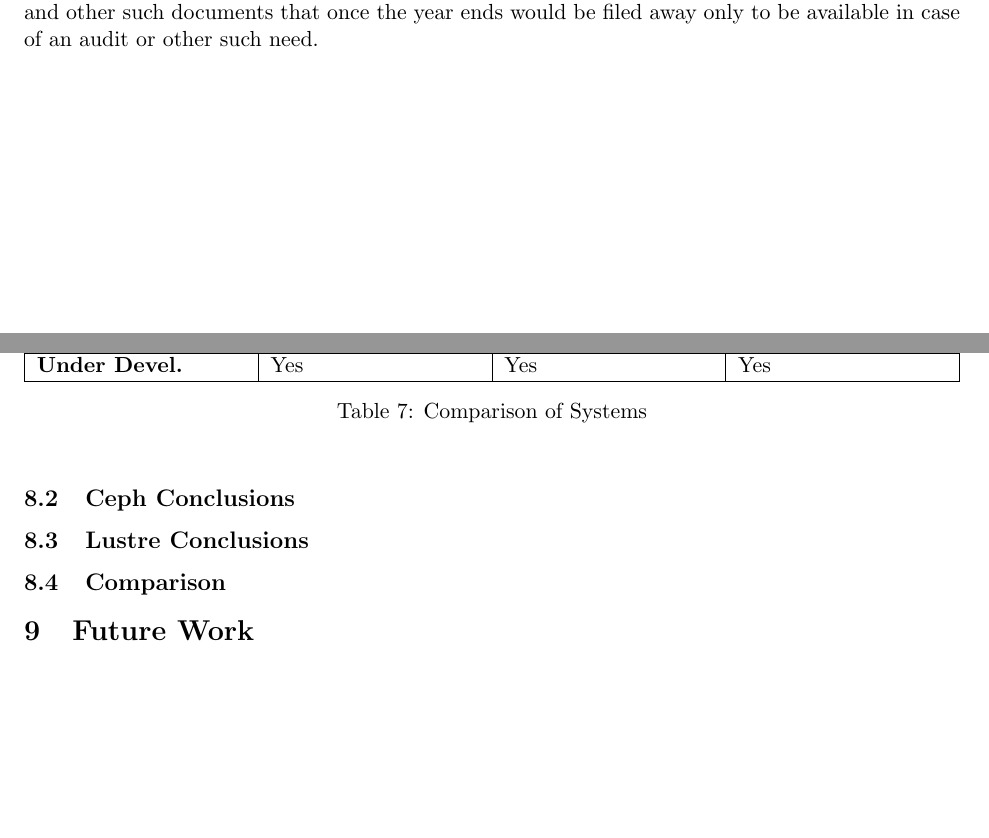
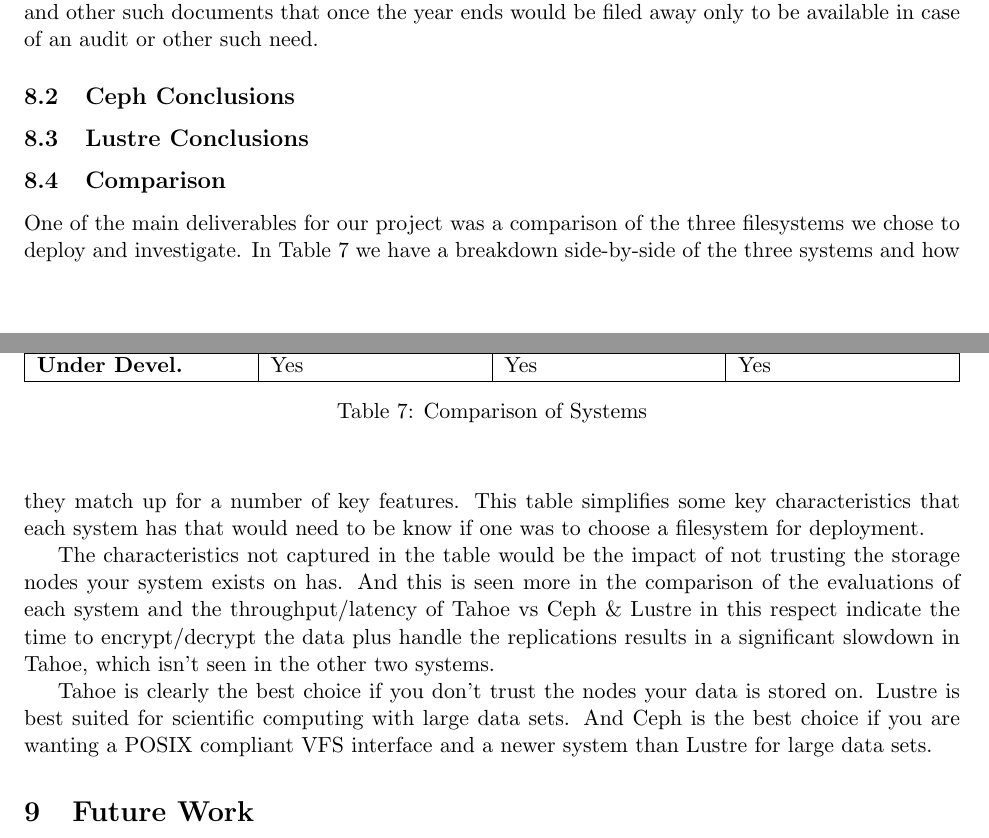
Before and after one commit to asayler/DistFS, a LaTeX paper (reports/report.tex): two parts of pages 29 and 30 of 39, joined at a grey line, cut so that both start at the same text, the shorter picture padded with empty space. Compiled offline with pdfLaTeX.

Commit message:
Added a rough comparison
Added a rough comparison for all the systems that references the comparison table I hashed out earlier.

Signed-off-by: Bryan Dixon <javawolfpack@gmail.com>

```diff
--- a/reports/report.tex
+++ b/reports/report.tex
@@ -1750,6 +1750,12 @@ to be available in case of an audit or other such need.
   \end{center}
 \end{table}
 
+One of the main deliverables for our project was a comparison of the three filesystems we chose to deploy and investigate. In Table \ref{tbl:compare} we have a breakdown side-by-side of the three systems and how they match up for a number of key features. This table simplifies some key characteristics that each system has that would need to be know if one was to choose a filesystem for deployment.
+
+The characteristics not captured in the table would be the impact of not trusting the storage nodes your system exists on has. And this is seen more in the comparison of the evaluations of each system and the throughput/latency of Tahoe vs Ceph \& Lustre in this respect indicate the time to encrypt/decrypt the data plus handle the replications results in a significant slowdown in Tahoe, which isn't seen in the other two systems.
+
+Tahoe is clearly the best choice if you don't trust the nodes your data is stored on. Lustre is best suited for scientific computing with large data sets. And Ceph is the best choice if you are wanting a POSIX compliant VFS interface and a newer system than Lustre for large data sets.
+
 \section{Future Work}
 % All
 
```
